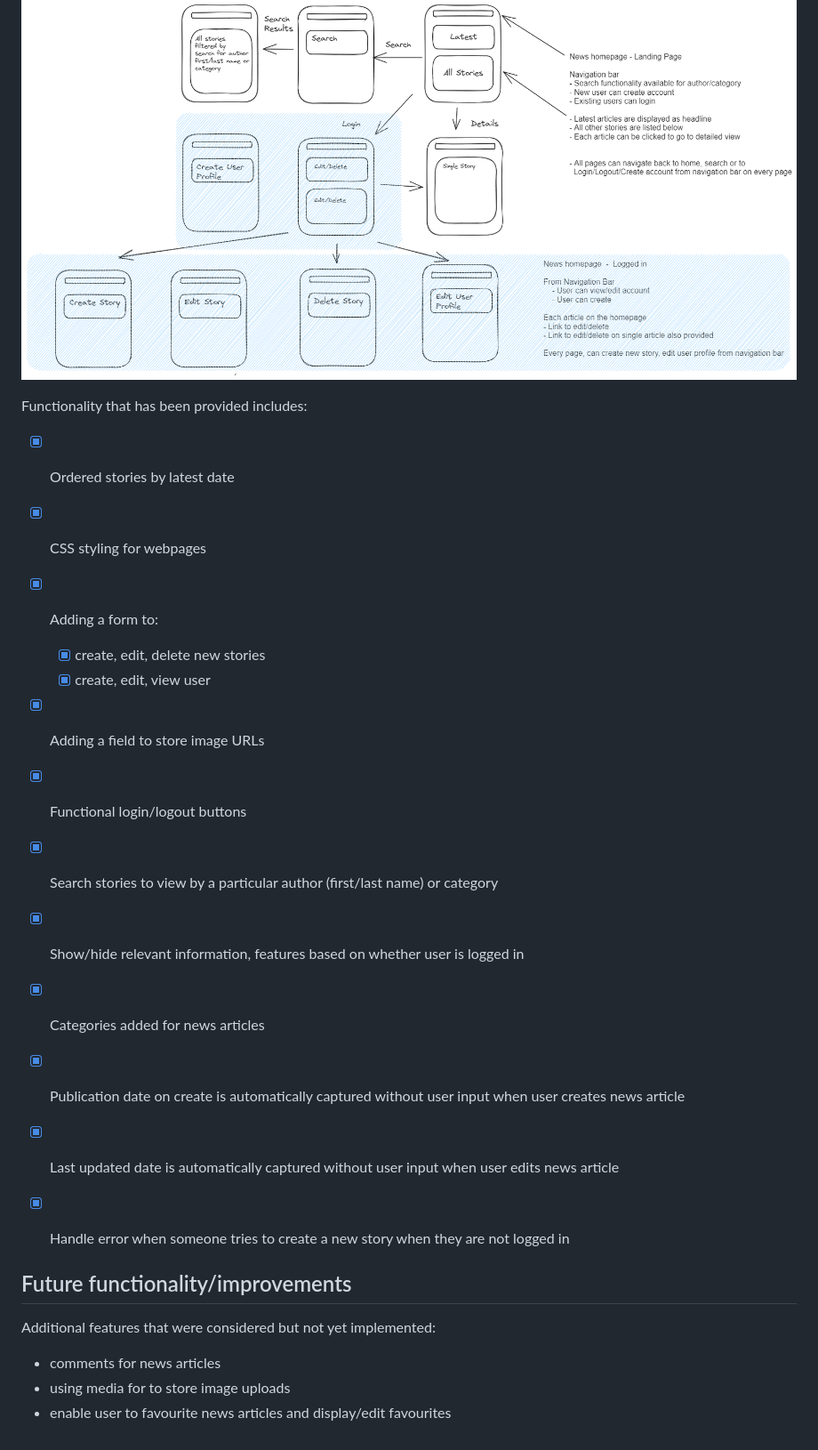
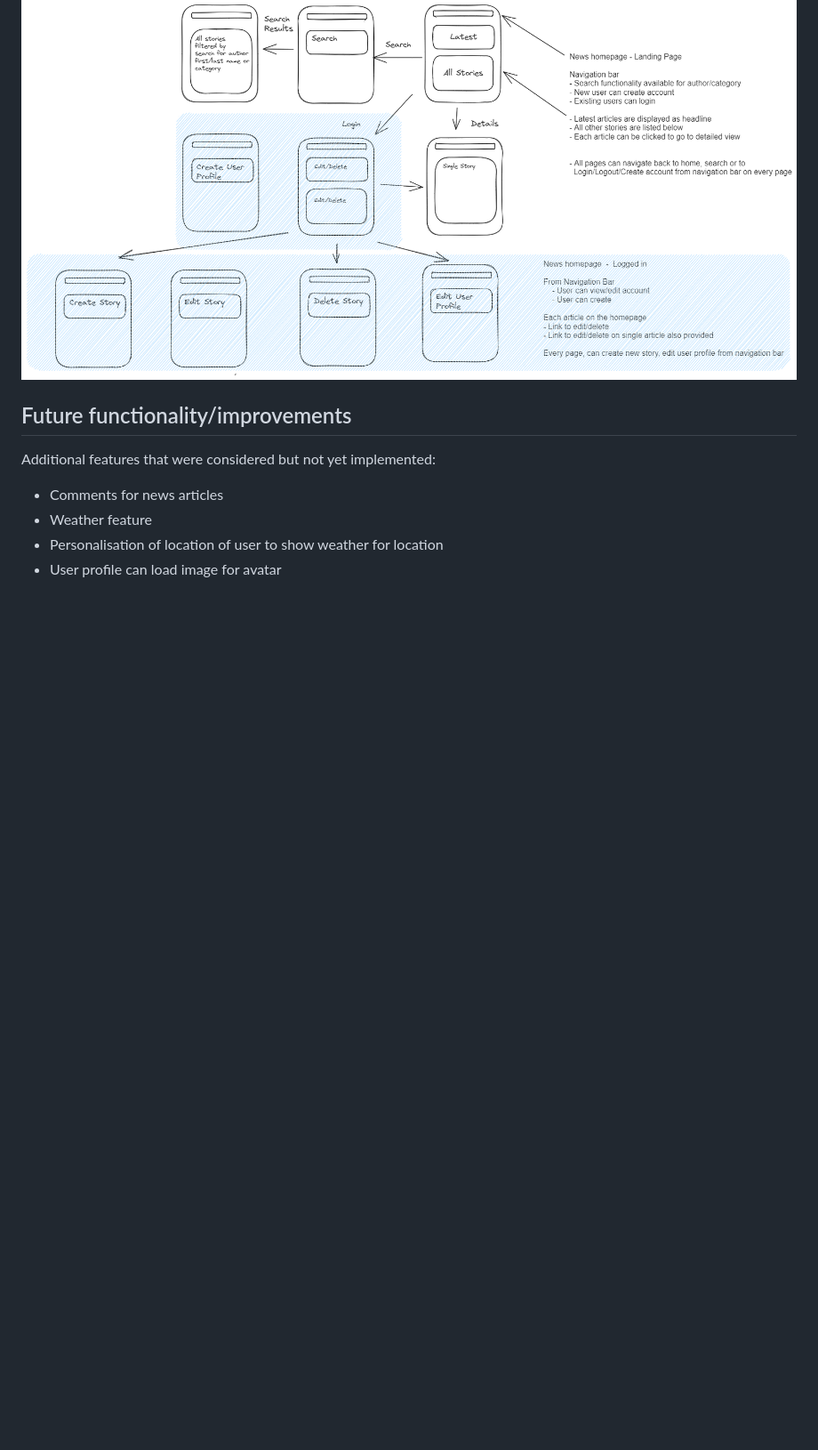
Before and after one commit to trace-n/she_codes_news, a Markdown page: README.md, the part around one of its changes. Shown at 89% size. Rendered like a GitHub page; blank space fills up the shorter version.

```diff
--- a/README.md
+++ b/README.md
@@ -45,28 +52,10 @@ This Django project showcases a website for news articles.
 ![ Screenshot of Wireframe ]( ./images/Wireframe_django_project.png "Wireframe")
 
 
-
-
-Functionality that has been provided includes:
-- [X] Ordered stories by latest date
-- [X] CSS styling for webpages
-- [X] Adding a form to:
-    - [X] create, edit, delete new stories
-    - [X] create, edit, view user
-- [X] Adding a field to store image URLs
-- [X] Functional login/logout buttons
-- [X] Search stories to view by a particular author (first/last name) or category
-- [X] Show/hide relevant information, features based on whether user is logged in
-- [X] Categories added for news articles
-- [X] Publication date on create is automatically captured without user input when user creates news article
-- [X] Last updated date is automatically captured without user input when user edits news article
-- [X] Handle error when someone tries to create a new story when they are not logged in
-
-
-
 ## Future functionality/improvements
 
 Additional features that were considered but not yet implemented:
-- comments for news articles
-- using media for to store image uploads
-- enable user to favourite news articles and display/edit favourites
+- Comments for news articles
+- Weather feature
+- Personalisation of location of user to show weather for location
+- User profile can load image for avatar
```
Also changed, not shown: other parts of README.md (+18 -11 lines), images/erd.drawio.png, images/order_stories.png (added), 3 other files.
